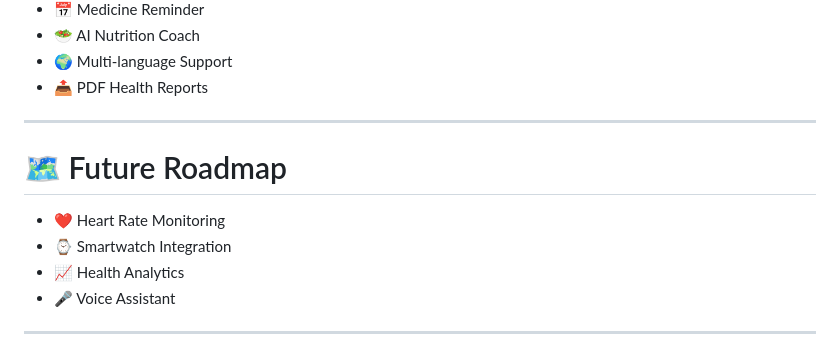
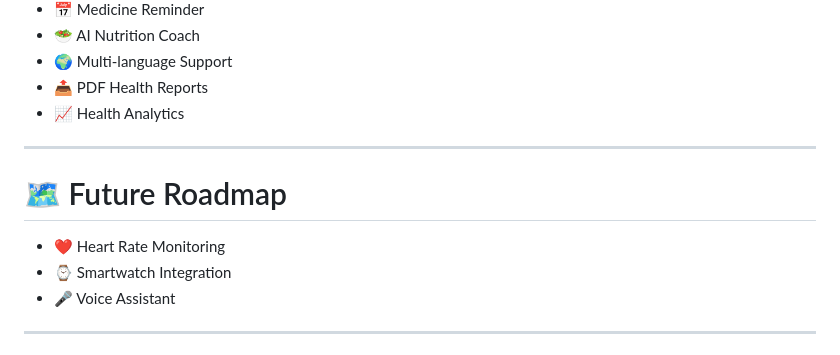
Before and after one commit to Anubhav2321/Advance_health_tracker, a Markdown page: README.md, the part around the change. Rendered like a GitHub page.

```diff
--- a/README.md
+++ b/README.md
@@ -395,6 +395,7 @@ https://bionexus-live.onrender.com
 - 🥗 AI Nutrition Coach
 - 🌍 Multi-language Support
 - 📤 PDF Health Reports
+- 📈 Health Analytics
 
 ---
 
@@ -402,7 +403,6 @@ https://bionexus-live.onrender.com
 
 - ❤️ Heart Rate Monitoring
 - ⌚ Smartwatch Integration
-- 📈 Health Analytics
 - 🎤 Voice Assistant
 
 
```
